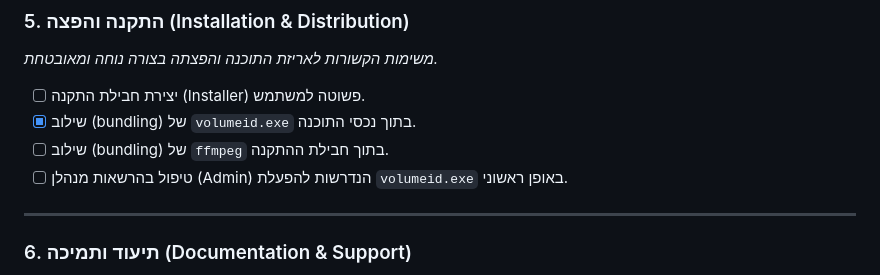
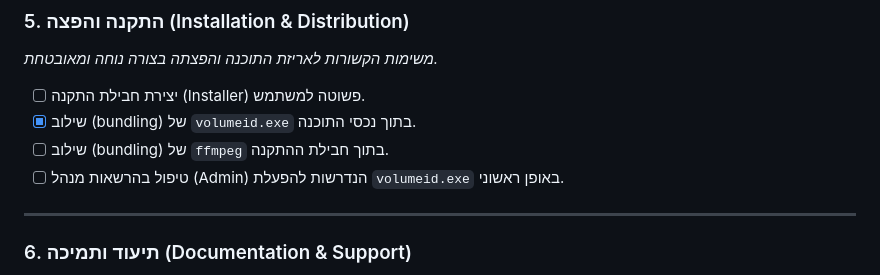
Before and after one commit to NHLOCAL/KolHaShiurim, a Markdown page: torah_shiurim_transfer/ROADMAP.md, the part around the change. Drawn GitHub-style.

```diff
--- a/torah_shiurim_transfer/ROADMAP.md
+++ b/torah_shiurim_transfer/ROADMAP.md
@@ -67,7 +67,7 @@
 - [ ] יצירת חבילת התקנה (Installer) פשוטה למשתמש.
 - [x] שילוב (bundling) של `volumeid.exe` בתוך נכסי התוכנה.
 - [ ] שילוב (bundling) של `ffmpeg` בתוך חבילת ההתקנה.
-- [ ] טיפול בהרשאות מנהלן (Admin) הנדרשות להפעלת `volumeid.exe` באופן ראשוני.
+- [ ] טיפול בהרשאות מנהל (Admin) הנדרשות להפעלת `volumeid.exe` באופן ראשוני.
 
 ---
 
```
